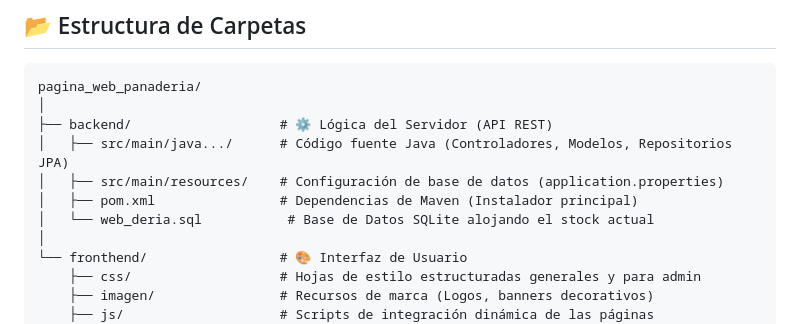
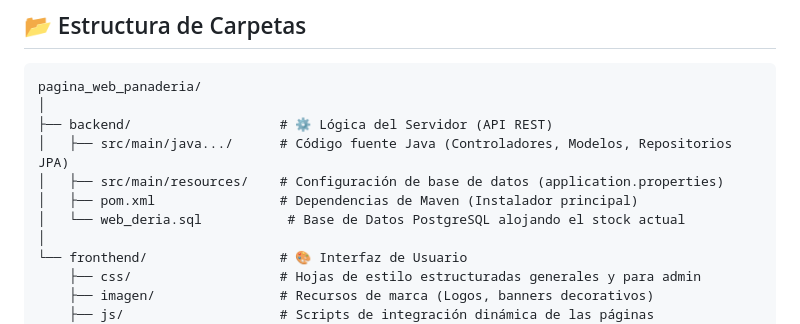
Before and after one commit to ksebas20500/Desarrollo--Pagina-web-panaderia, a Markdown page: README.md, the part around the change. Rendered like a GitHub page.

Commit message:
Update database description from SQLite to PostgreSQL

```diff
--- a/README.md
+++ b/README.md
@@ -57,7 +57,7 @@ pagina_web_panaderia/
 │   ├── src/main/java.../      # Código fuente Java (Controladores, Modelos, Repositorios JPA)
 │   ├── src/main/resources/    # Configuración de base de datos (application.properties)
 │   ├── pom.xml                # Dependencias de Maven (Instalador principal)
-│   └── web_deria.sql           # Base de Datos SQLite alojando el stock actual
+│   └── web_deria.sql           # Base de Datos PostgreSQL alojando el stock actual
 │
 └── fronthend/                 # 🎨 Interfaz de Usuario
     ├── css/                   # Hojas de estilo estructuradas generales y para admin
```
